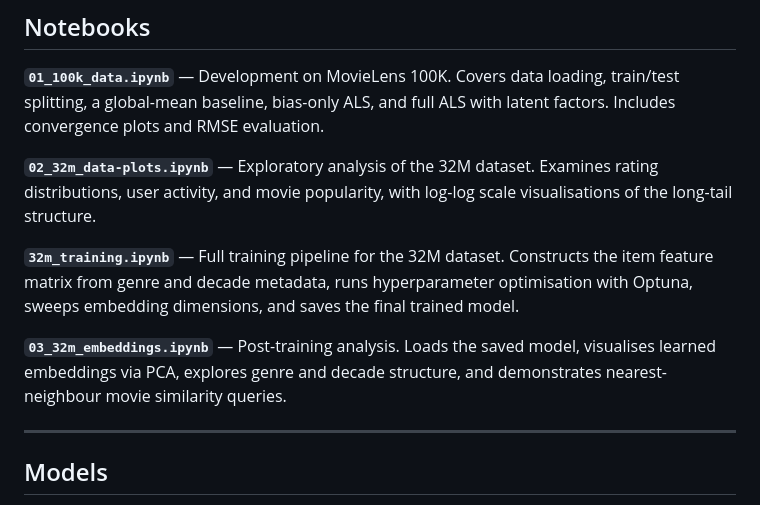
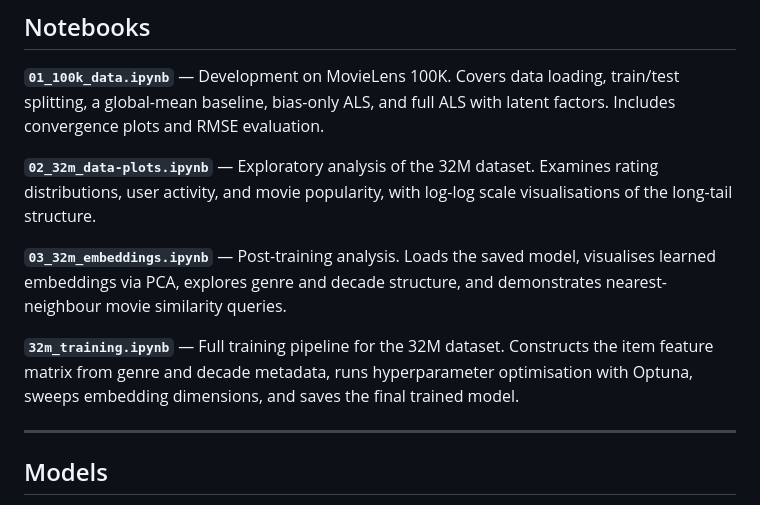
Before and after one commit to georgeedwardd/MovieLens-Recommender, a Markdown page: README.md, the part around the change. GitHub-like rendering.

```diff
--- a/README.md
+++ b/README.md
@@ -35,9 +35,9 @@ project/
 
 **`02_32m_data-plots.ipynb`** — Exploratory analysis of the 32M dataset. Examines rating distributions, user activity, and movie popularity, with log-log scale visualisations of the long-tail structure.
 
+**`03_32m_embeddings.ipynb`** — Post-training analysis. Loads the saved model, visualises learned embeddings via PCA, explores genre and decade structure, and demonstrates nearest-neighbour movie similarity queries.
+
 **`32m_training.ipynb`** — Full training pipeline for the 32M dataset. Constructs the item feature matrix from genre and decade metadata, runs hyperparameter optimisation with Optuna, sweeps embedding dimensions, and saves the final trained model.
-
-**`03_32m_embeddings.ipynb`** — Post-training analysis. Loads the saved model, visualises learned embeddings via PCA, explores genre and decade structure, and demonstrates nearest-neighbour movie similarity queries.
 
 ---
 
```
